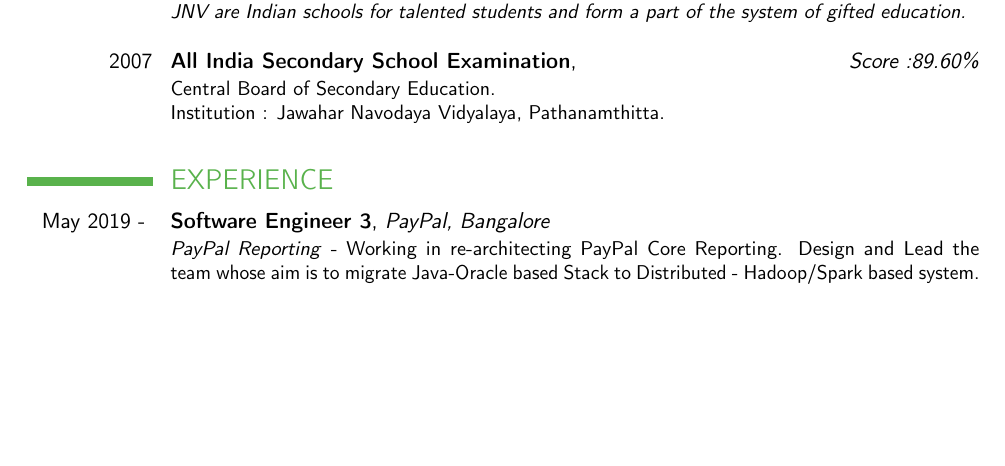
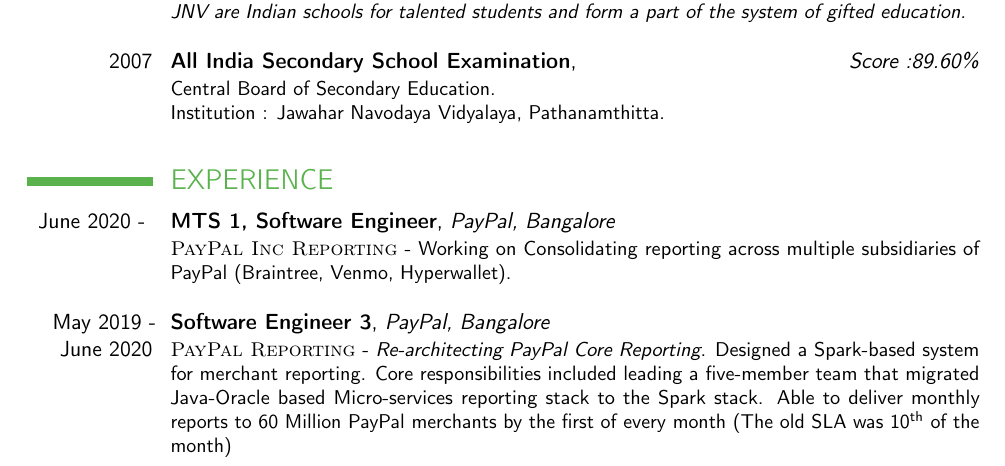
Before and after one commit to abilng/Resume, a LaTeX CV (abil_resume.tex): part of page 1 of 3, cut so that both start at the same text, the shorter picture padded with empty space. Compiled offline with pdfLaTeX.

Commit message:
MTS1 - 2020 Jan

```diff
--- a/abil_resume.tex
+++ b/abil_resume.tex
@@ -76,7 +76,11 @@
 
 \section{EXPERIENCE}
 
-\cventry{May 2019 - }{Software Engineer 3}{PayPal, Bangalore}{}{}
-{\textit{PayPal Reporting} - Working in re-architecting PayPal Core Reporting. Design and Lead the team whose aim is to migrate Java-Oracle based Stack to Distributed - Hadoop/Spark based system. \newline}
+\cventry{June 2020 - }{MTS 1, Software Engineer}{PayPal, Bangalore}{}{}
+{\textsc{PayPal Inc Reporting} - Working on Consolidating reporting across multiple subsidiaries of PayPal (Braintree, Venmo, Hyperwallet).  \newline}
+
+\cventry{May 2019 - June 2020}{Software Engineer 3}{PayPal, Bangalore}{}{}
+{\textsc{PayPal Reporting} - \textit{Re-architecting PayPal Core Reporting}.  Designed a Spark-based system for merchant reporting. Core responsibilities included leading a five-member team that migrated Java-Oracle based Micro-services reporting stack to the Spark stack.
+Able to deliver monthly reports to 60 Million PayPal merchants by the first of every month (The old SLA was 10\textsuperscript{th} of the month)  \newline}
 
 \cventry{Jun 2016 - May 2019}{Software Engineer 2}{PayPal, Bangalore}{}{}
```
Also changed, not shown: abil_resume.tex (9 more changed lines).
